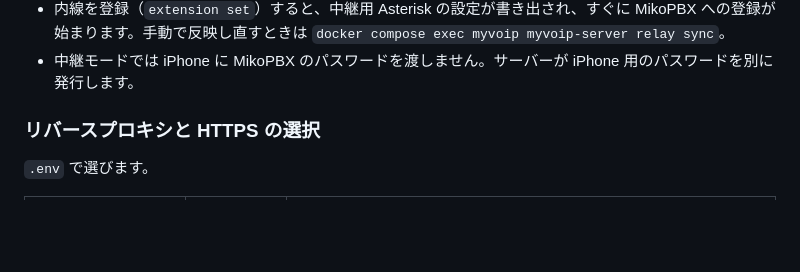
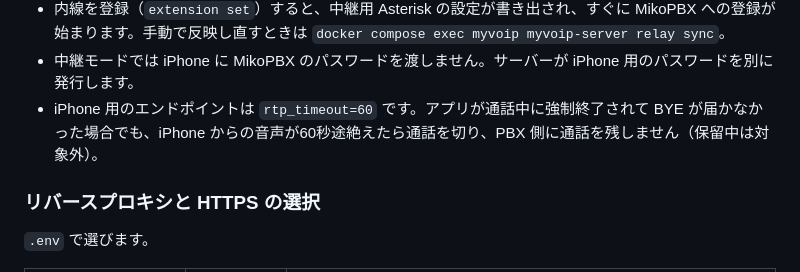
Before and after one commit to nemnet-lab/MyVoIP-Server, a Markdown page: README.md, the part around the change. GitHub-like rendering; blank space fills up the shorter version.

Commit message:
README：iPhone 用エンドポイントの rtp_timeout=60 を記載する
Co-Authored-By: Claude Opus 5.5 <noreply@anthropic.com>

```diff
--- a/README.md
+++ b/README.md
@@ -99,6 +99,7 @@ docker compose logs -f myvoip   # "ARI events connected" が出れば MikoPBX
 - `MYVOIP_ALLOWED_CLIENT_CIDRS` を設定すると、API に加えて、iPhone 用の SIP の受け口にも同じ制限がかかります。
 - 内線を登録（`extension set`）すると、中継用 Asterisk の設定が書き出され、すぐに MikoPBX への登録が始まります。手動で反映し直すときは `docker compose exec myvoip myvoip-server relay sync`。
 - 中継モードでは iPhone に MikoPBX のパスワードを渡しません。サーバーが iPhone 用のパスワードを別に発行します。
+- iPhone 用のエンドポイントは `rtp_timeout=60` です。アプリが通話中に強制終了されて BYE が届かなかった場合でも、iPhone からの音声が60秒途絶えたら通話を切り、PBX 側に通話を残しません（保留中は対象外）。
 
 ### リバースプロキシと HTTPS の選択
 
```
